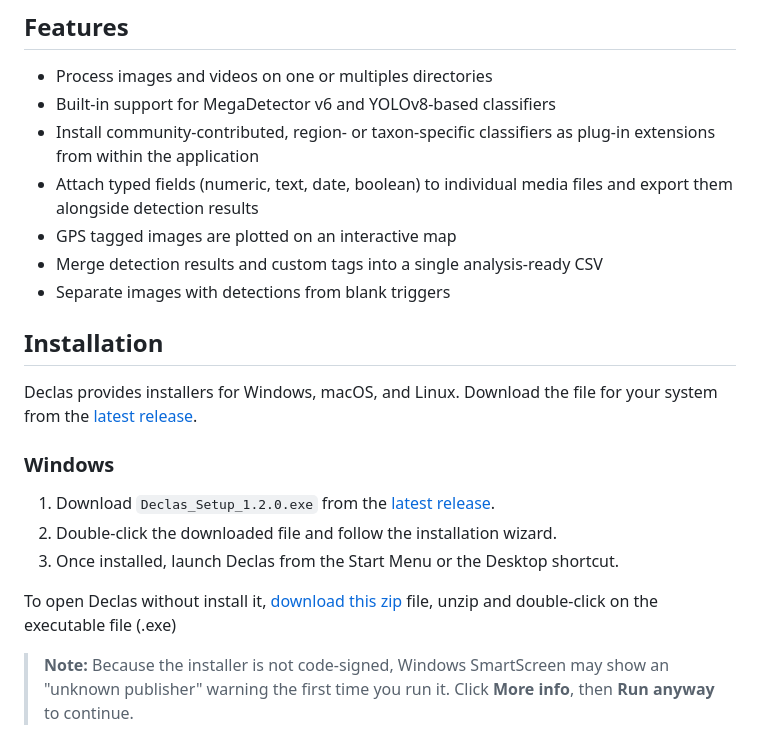
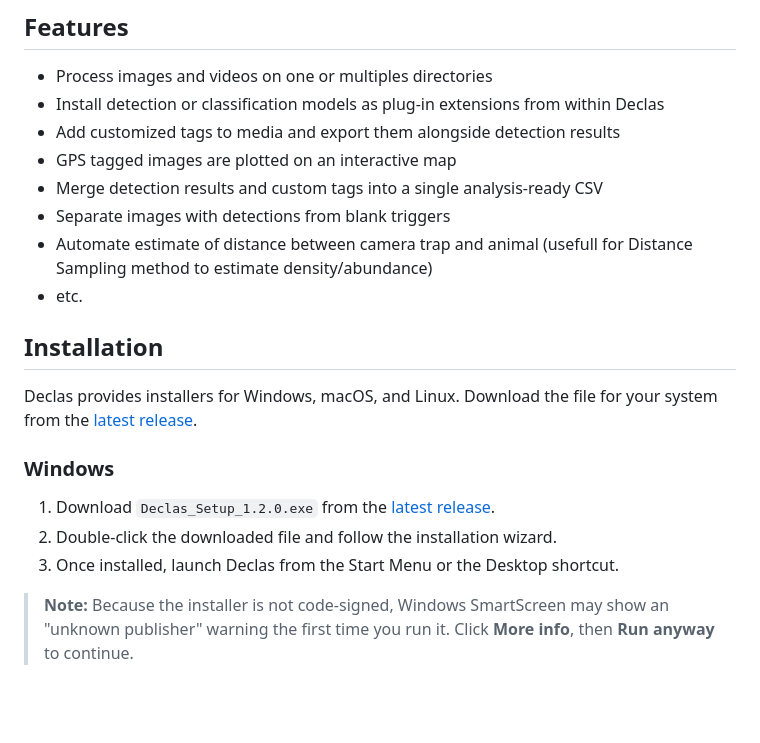
Before and after one commit to stangandaho/declas, a Markdown page: README.md, the part around the change. GitHub-like rendering; blank space fills up the shorter version.

```diff
--- a/README.md
+++ b/README.md
@@ -9,12 +9,13 @@ Declas is a free, open-source desktop application for AI-powered detection and s
 ## Features
 
 - Process images and videos on one or multiples directories
-- Built-in support for MegaDetector v6 and YOLOv8-based classifiers
-- Install community-contributed, region- or taxon-specific classifiers as plug-in extensions from within the application
-- Attach typed fields (numeric, text, date, boolean) to individual media files and export them alongside detection results
+- Install detection or classification models as plug-in extensions from within Declas
+- Add customized tags to media and export them alongside detection results
 - GPS tagged images are plotted on an interactive map
 - Merge detection results and custom tags into a single analysis-ready CSV
 - Separate images with detections from blank triggers
+- Automate estimate of distance between camera trap and animal (usefull for Distance Sampling method to estimate density/abundance)
+- etc.
 
 ## Installation
 
@@ -25,9 +26,6 @@ Declas provides installers for Windows, macOS, and Linux. Download the file for
 1. Download `Declas_Setup_1.2.0.exe` from the [latest release](https://github.com/stangandaho/declas/releases/latest).
 2. Double-click the downloaded file and follow the installation wizard.
 3. Once installed, launch Declas from the Start Menu or the Desktop shortcut.
-
-To open Declas without install it, [download this zip](https://zenodo.org/records/21755286/files/Declas_020826.zip?download=1) file, unzip and double-click on the executable file (.exe)
-
 
 > **Note:** Because the installer is not code-signed, Windows SmartScreen may show an "unknown publisher" warning the first time you run it. Click **More info**, then **Run anyway** to continue.
 
```
